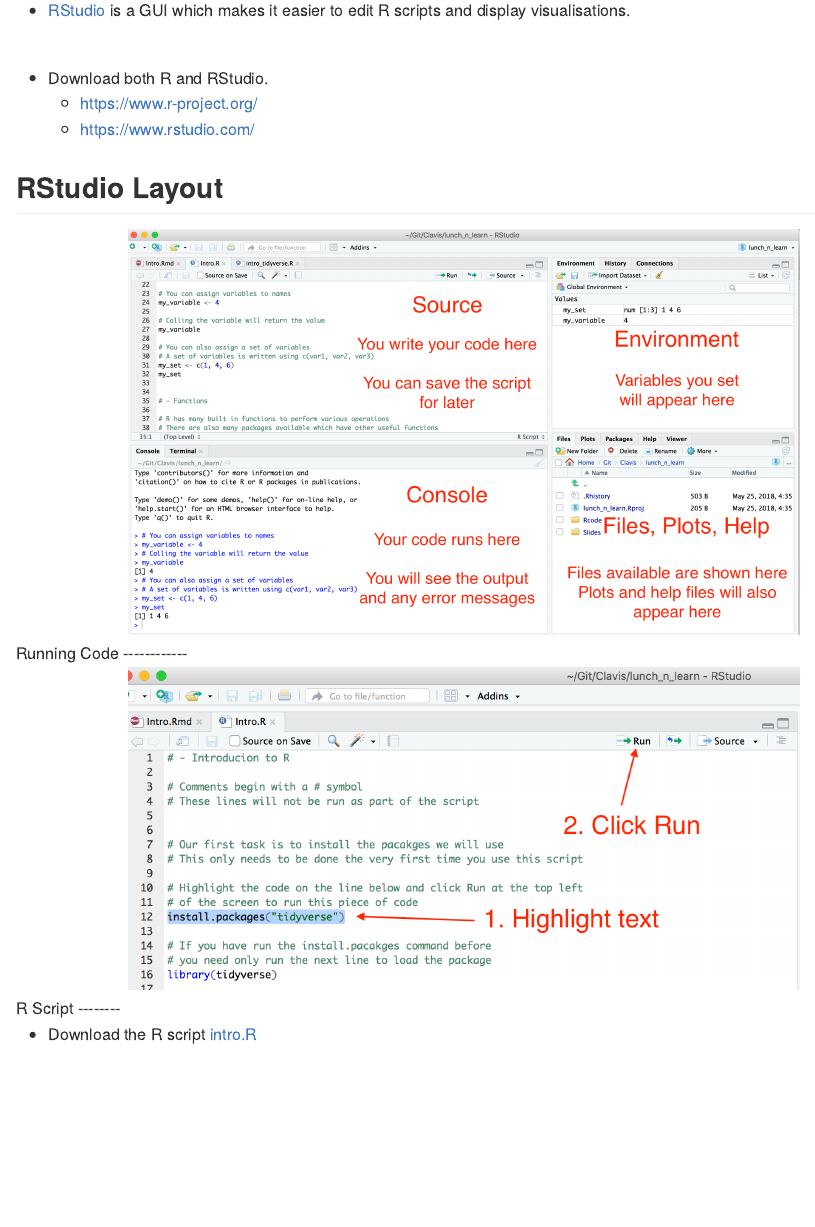
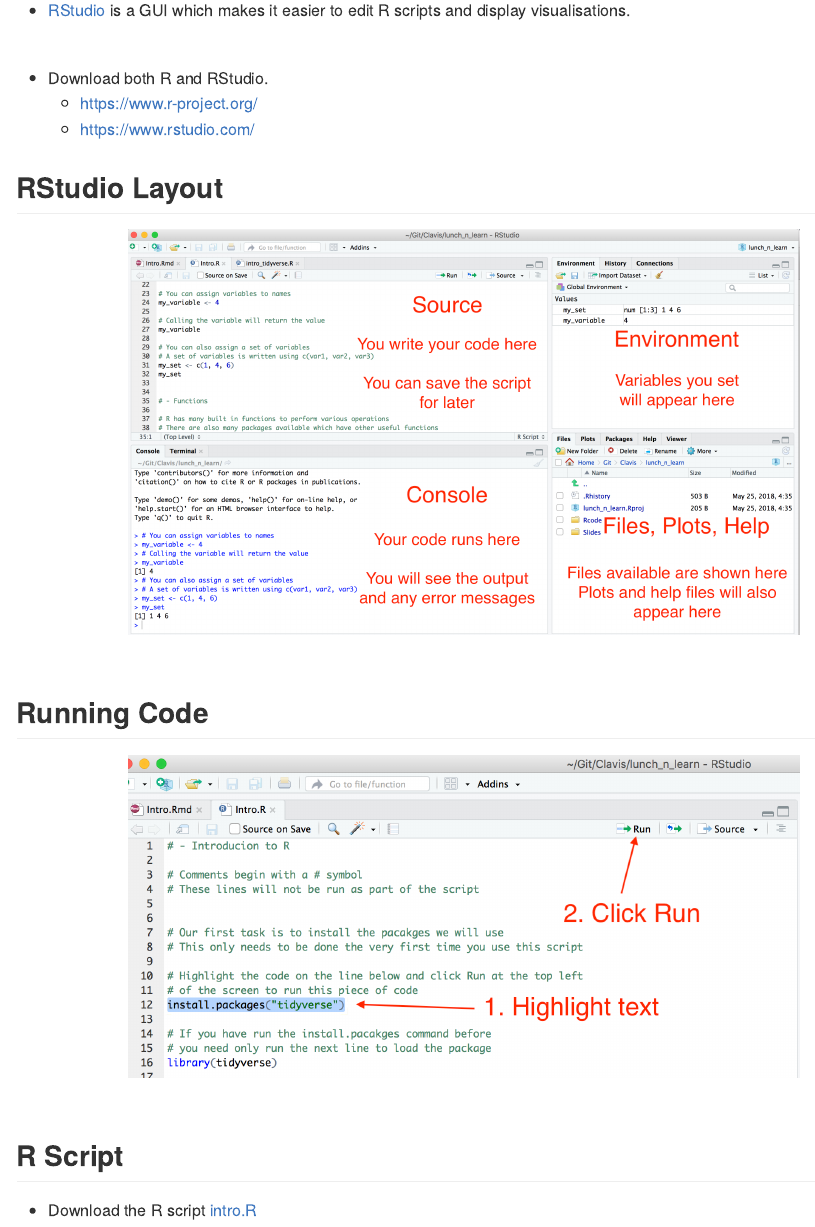
Before and after one commit to aboland/TutoR, an R Markdown document (Slides/Intro.Rmd): the page in a window 1100 px wide, from 340 px down. The pictures show the output file Slides/Intro.md that the author committed with the source, drawn offline in the style of GitHub.

Commit message:
Updated intro slides

```diff
--- a/Slides/Intro.Rmd
+++ b/Slides/Intro.Rmd
@@ -38,11 +38,12 @@
 ## RStudio Layout
 
 <center><img src="images/rstudio_layout.png" width=75%></center>
-<!-- ![](images/rstudio_layout.png){width=50px} -->
+<br>
 
 ## Running Code
 
 <center><img src="images/run_line.png" width=75%></center>
+<br>
 
 ## R Script
 
```
Also changed, not shown: Slides/Intro.html, Slides/Intro.md.
